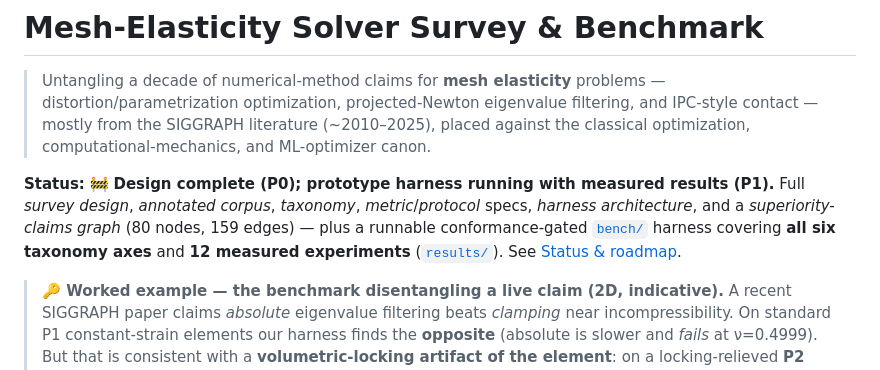
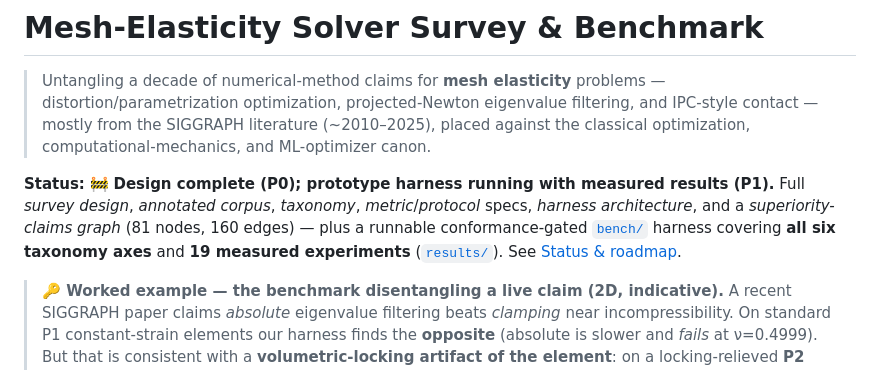
Before and after one commit to alecjacobson/mesh-elasticity-solver-benchmark, a Markdown page: README.md, the part around the change. Drawn GitHub-style.

Commit message:
docs: refresh stale README header counts (81 nodes/160 edges, 19 experiments)
Co-Authored-By: Claude Opus 4.8 (1M context) <noreply@anthropic.com>

```diff
--- a/README.md
+++ b/README.md
@@ -7,9 +7,8 @@
 
 **Status:** 🚧 **Design complete (P0); prototype harness running with measured results (P1).**
 Full *survey design*, *annotated corpus*, *taxonomy*, *metric*/*protocol* specs, *harness
-architecture*, and a *superiority-claims graph* (80 nodes, 159 edges) — plus a runnable
-conformance-gated [`bench/`](bench/) harness covering **all six taxonomy axes** and **12
-measured experiments** ([`results/`](results/)). See [Status & roadmap](#status--roadmap).
+architecture*, and a *superiority-claims graph* (81 nodes, 160 edges) — plus a runnable
+conformance-gated [`bench/`](bench/) harness covering **all six taxonomy axes** and **19 measured experiments** ([`results/`](results/)). See [Status & roadmap](#status--roadmap).
 
 > **🔑 Worked example — the benchmark disentangling a live claim (2D, indicative).** A recent
 > SIGGRAPH paper claims *absolute* eigenvalue filtering beats *clamping* near incompressibility.
```
